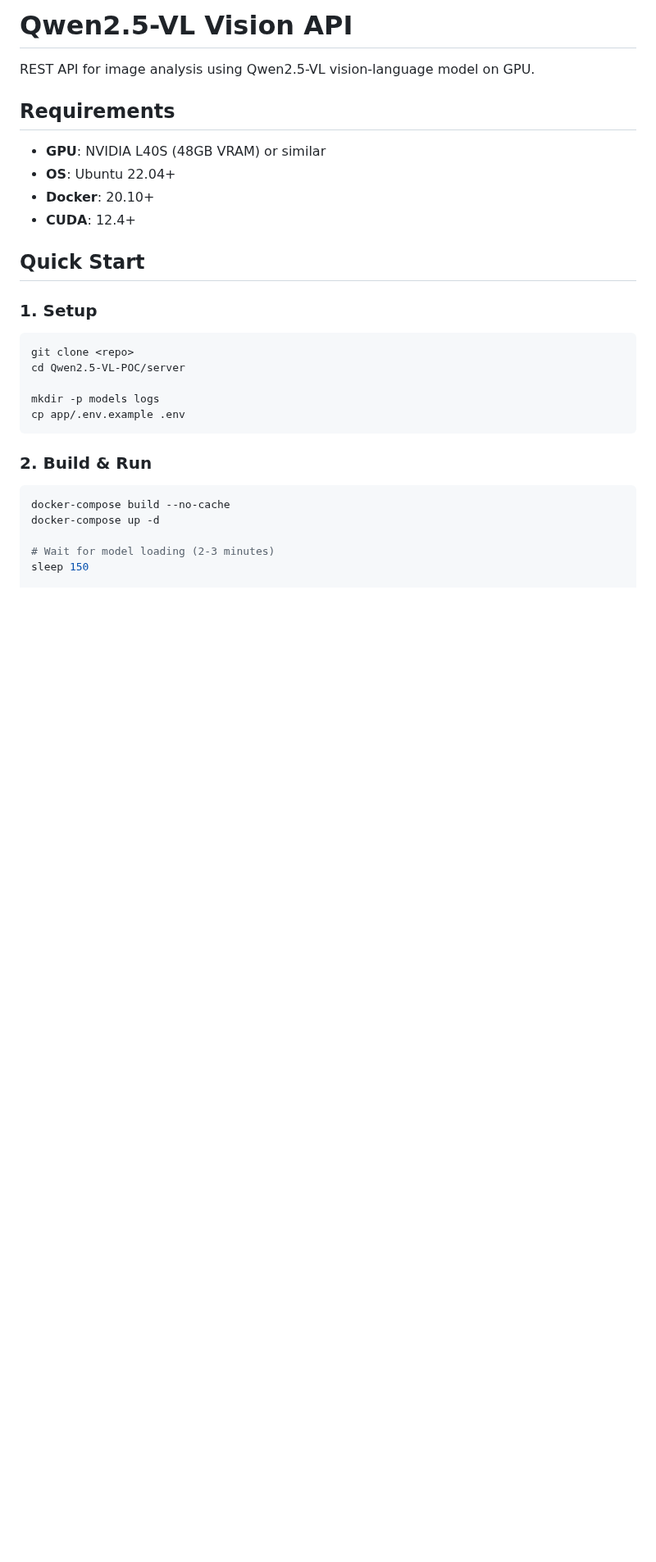
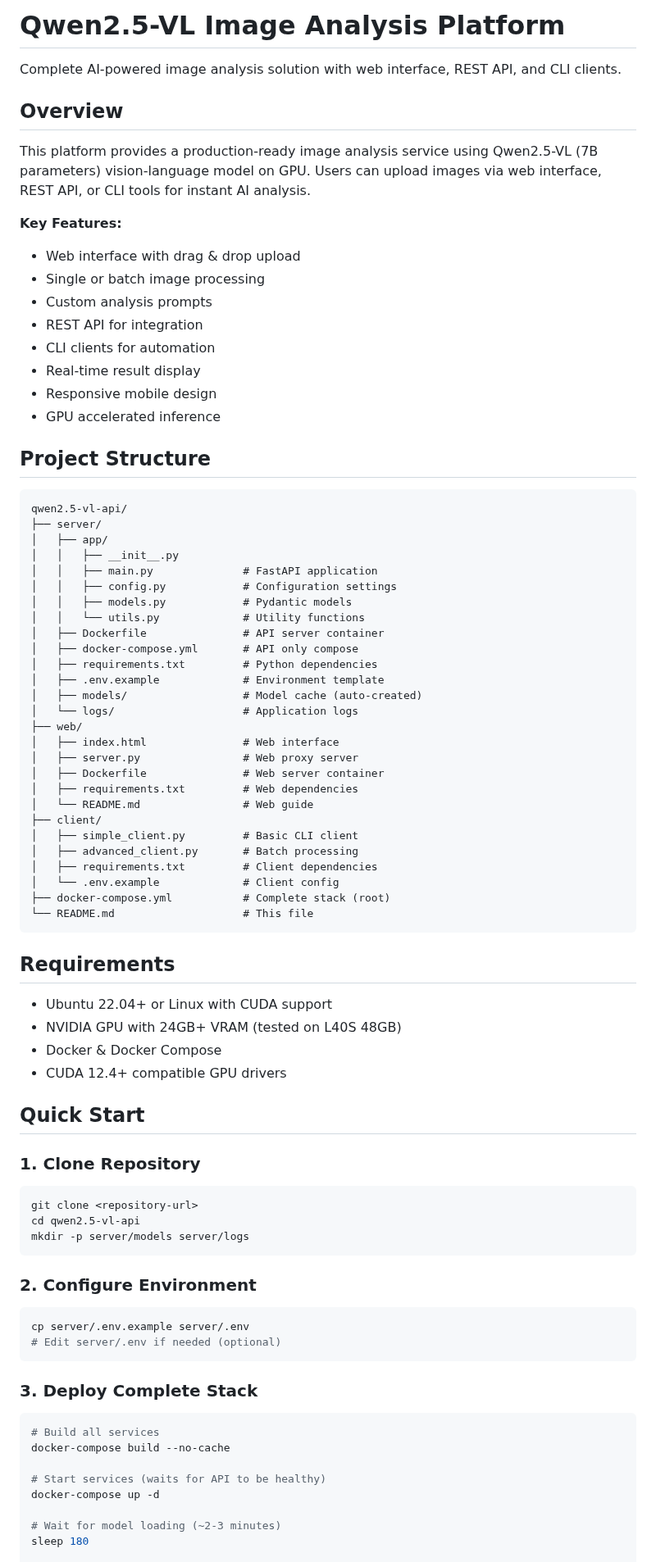
Before and after one commit to fg-scw/Qwen2.5-VL-POC, a Markdown page: README.md, the part around one of its changes. Shown at 82% size. GitHub-like rendering; blank space fills up the shorter version.

````diff
--- a/README.md
+++ b/README.md
@@ -1,32 +1,86 @@
-# Qwen2.5-VL Vision API
+# Qwen2.5-VL Image Analysis Platform
 
-REST API for image analysis using Qwen2.5-VL vision-language model on GPU.
+Complete AI-powered image analysis solution with web interface, REST API, and CLI clients.
+
+## Overview
+
+This platform provides a production-ready image analysis service using Qwen2.5-VL (7B parameters) vision-language model on GPU. Users can upload images via web interface, REST API, or CLI tools for instant AI analysis.
+
+**Key Features:**
+- Web interface with drag & drop upload
+- Single or batch image processing
+- Custom analysis prompts
+- REST API for integration
+- CLI clients for automation
+- Real-time result display
+- Responsive mobile design
+- GPU accelerated inference
+
+## Project Structure
+
+```
+qwen2.5-vl-api/
+├── server/
+│   ├── app/
+│   │   ├── __init__.py
+│   │   ├── main.py              # FastAPI application
+│   │   ├── config.py            # Configuration settings
+│   │   ├── models.py            # Pydantic models
+│   │   └── utils.py             # Utility functions
+│   ├── Dockerfile               # API server container
+│   ├── docker-compose.yml       # API only compose
+│   ├── requirements.txt         # Python dependencies
+│   ├── .env.example             # Environment template
+│   ├── models/                  # Model cache (auto-created)
+│   └── logs/                    # Application logs
+├── web/
+│   ├── index.html               # Web interface
+│   ├── server.py                # Web proxy server
+│   ├── Dockerfile               # Web server container
+│   ├── requirements.txt         # Web dependencies
+│   └── README.md                # Web guide
+├── client/
+│   ├── simple_client.py         # Basic CLI client
+│   ├── advanced_client.py       # Batch processing
+│   ├── requirements.txt         # Client dependencies
+│   └── .env.example             # Client config
+├── docker-compose.yml           # Complete stack (root)
+└── README.md                    # This file
+```
 
 ## Requirements
 
-- **GPU**: NVIDIA L40S (48GB VRAM) or similar
-- **OS**: Ubuntu 22.04+
-- **Docker**: 20.10+
-- **CUDA**: 12.4+
+- Ubuntu 22.04+ or Linux with CUDA support
+- NVIDIA GPU with 24GB+ VRAM (tested on L40S 48GB)
+- Docker & Docker Compose
+- CUDA 12.4+ compatible GPU drivers
 
 ## Quick Start
 
-### 1. Setup
+### 1. Clone Repository
 
 ```bash
-git clone <repo>
-cd Qwen2.5-VL-POC/server
-
-mkdir -p models logs
-cp app/.env.example .env
+git clone <repository-url>
+cd qwen2.5-vl-api
+mkdir -p server/models server/logs
 ```
 
-### 2. Build & Run
+### 2. Configure Environment
 
 ```bash
+cp server/.env.example server/.env
+# Edit server/.env if needed (optional)
+```
+
+### 3. Deploy Complete Stack
+
+```bash
+# Build all services
 docker-compose build --no-cache
+
+# Start services (waits for API to be healthy)
 docker-compose up -d
 
-# Wait for model loading (2-3 minutes)
-sleep 150
+# Wait for model loading (~2-3 minutes)
+sleep 180
 
````
Also changed, not shown: other parts of README.md (+263 -81 lines).
